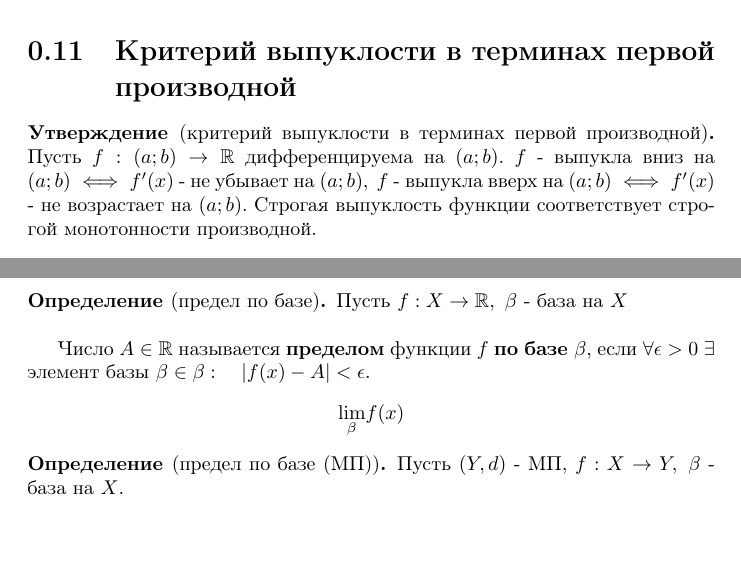
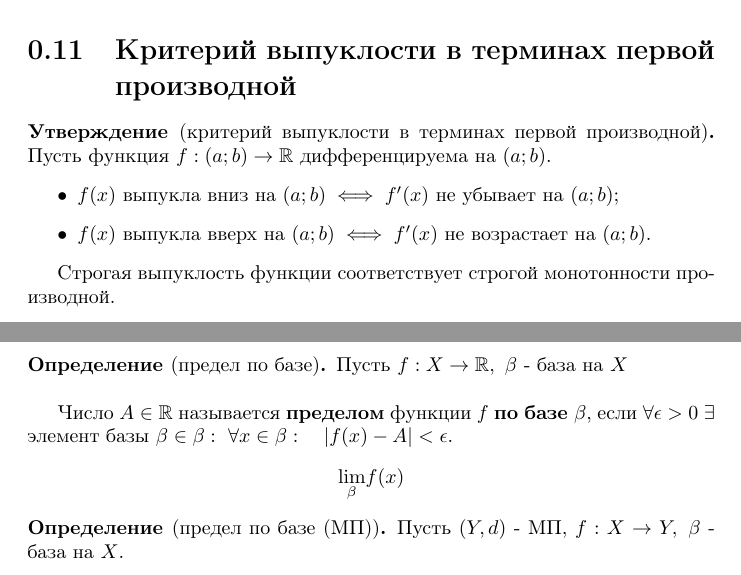
Before and after one commit to zibliclub/Semester-2-MatAn-Definitions, a LaTeX document (Definitions.tex): two parts of pages 9 and 16 of 43, joined at a grey line, cut so that both start at the same text, the shorter picture padded with empty space. Compiled offline with pdfLaTeX.

Commit message:
Urgent Fixes (no)

```diff
--- a/Definitions.tex
+++ b/Definitions.tex
@@ -205,9 +205,13 @@ $f'(x_0) = 0$, либо $f'(x_0) \ \nexists$.
 \section{Критерий выпуклости в терминах первой производной}
 
 \begin{statement}[критерий выпуклости в терминах первой производной]
-    Пусть $f:(a;b)\rightarrow\mathbb{R}$ дифференцируема на $(a;b)$. $f$ - выпукла вниз на $(a;b)
-        \iff f'(x)$ - не убывает на $(a;b), \ f$ - выпукла вверх на $(a;b) \iff f'(x)$ - не возрастает
-    на $(a;b)$. Строгая выпуклость функции соответствует строгой монотонности производной.
+    Пусть функция $f:(a;b)\rightarrow\mathbb{R}$ дифференцируема на $(a;b)$.
+    \begin{itemize}
+        \item $f(x)$ выпукла вниз на $(a;b) \iff f'(x)$ не убывает на $(a;b)$;
+        \item $f(x)$ выпукла вверх на $(a;b) \iff f'(x)$ не возрастает на $(a;b)$.
+    \end{itemize}
+
+    Строгая выпуклость функции соответствует строгой монотонности производной.
 \end{statement}
 
 \section{Критерий выпуклости в терминах касательной}
@@ -549,7 +553,7 @@ $x$ (в том числе при $x^{0}$) получим $n$ уравнений
     Пусть $f:X\rightarrow\mathbb{R}, \ \beta$ - база на $X$\\
 
     Число $A\in\mathbb{R}$ называется \textbf{пределом} функции $f$ \textbf{по базе $\beta$}, если
-    $\forall \epsilon > 0 \ \exists$ элемент базы $\beta \in \beta: \quad |f(x) - A| < \epsilon$.
+    $\forall \epsilon > 0 \ \exists$ элемент базы $\beta \in \beta: \ \forall x \in \beta: \quad |f(x) - A| < \epsilon$.
     \begin{equation*}
         \underset{\beta}{\lim} f(x)
     \end{equation*}
```
Also changed, not shown: Definitions.pdf, Definitions.tex (4 more changed lines).
